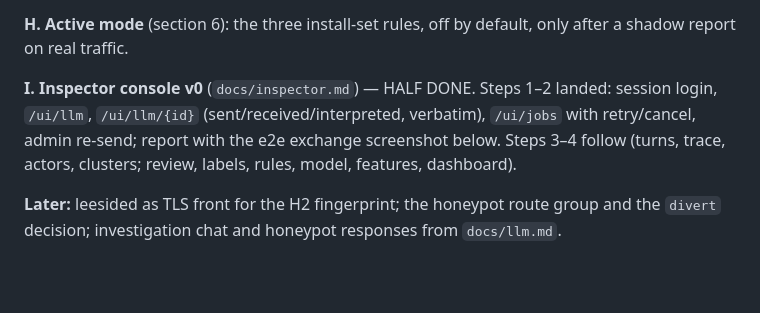
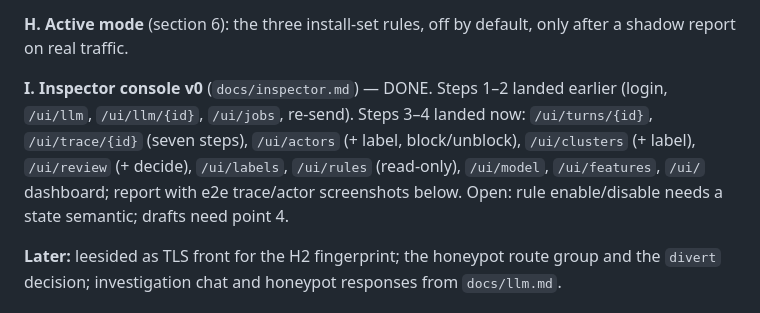
Before and after one commit to MassvHalo/Leeside, a Markdown page: docs/handoff.md, the part around one of its changes. GitHub-like rendering; blank space fills up the shorter version.

Commit message:
docs: handoff sections 3 and 6 tick the inspector steps 3-4

```diff
--- a/docs/handoff.md
+++ b/docs/handoff.md
@@ -79,7 +79,7 @@ Each item ends with a report. Items A and B can interleave if the tap is waiting
 
 **H. Active mode** (section 6): the three install-set rules, off by default, only after a shadow report on real traffic.
 
-**I. Inspector console v0** (`docs/inspector.md`) — HALF DONE. Steps 1–2 landed: session login, `/ui/llm`, `/ui/llm/{id}` (sent/received/interpreted, verbatim), `/ui/jobs` with retry/cancel, admin re-send; report with the e2e exchange screenshot below. Steps 3–4 follow (turns, trace, actors, clusters; review, labels, rules, model, features, dashboard).
+**I. Inspector console v0** (`docs/inspector.md`) — DONE. Steps 1–2 landed earlier (login, `/ui/llm`, `/ui/llm/{id}`, `/ui/jobs`, re-send). Steps 3–4 landed now: `/ui/turns/{id}`, `/ui/trace/{id}` (seven steps), `/ui/actors` (+ label, block/unblock), `/ui/clusters` (+ label), `/ui/review` (+ decide), `/ui/labels`, `/ui/rules` (read-only), `/ui/model`, `/ui/features`, `/ui/` dashboard; report with e2e trace/actor screenshots below. Open: rule enable/disable needs a state semantic; drafts need point 4.
 
 **Later:** leesided as TLS front for the H2 fingerprint; the honeypot route group and the `divert` decision; investigation chat and honeypot responses from `docs/llm.md`.
 
```
Also changed, not shown: other parts of docs/handoff.md (+1 -1 lines).
